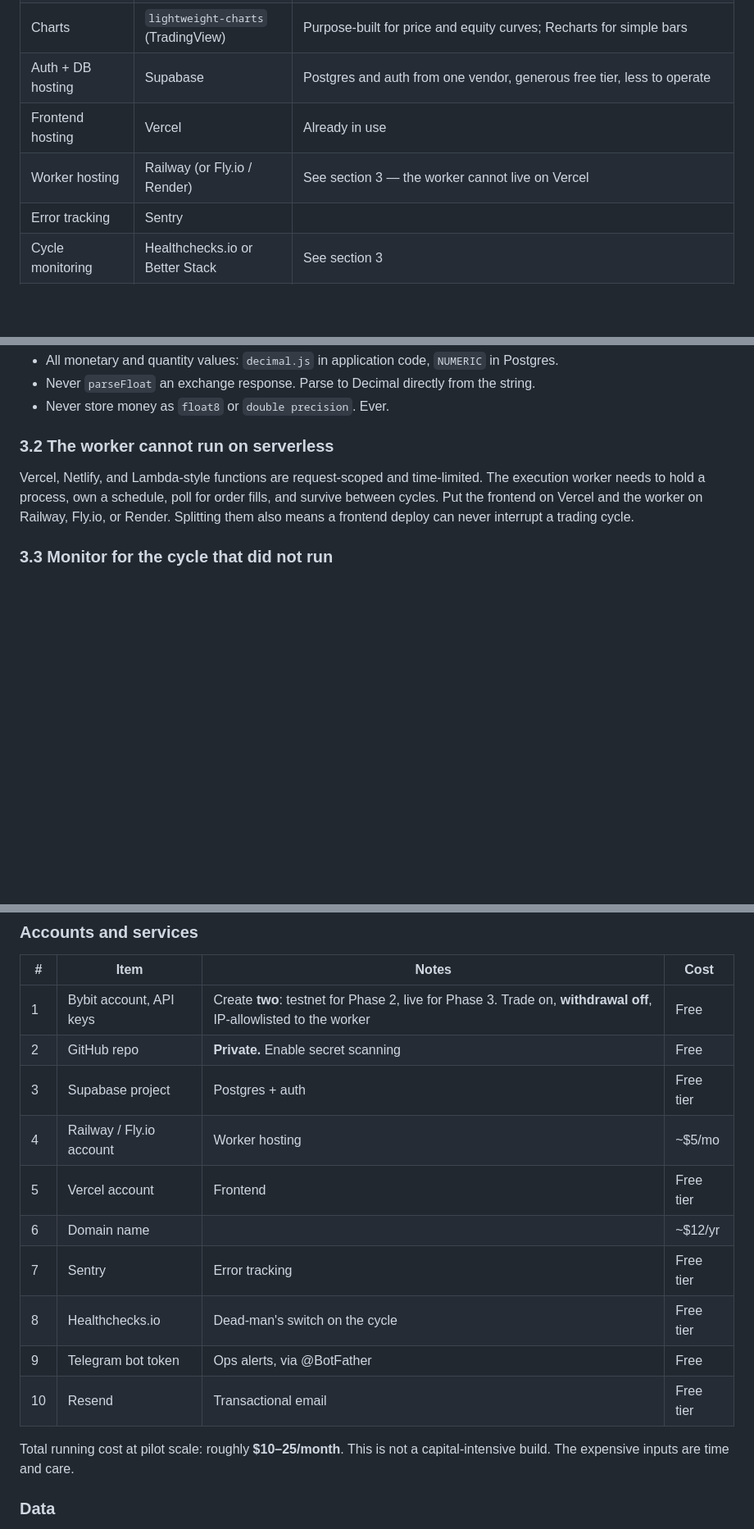
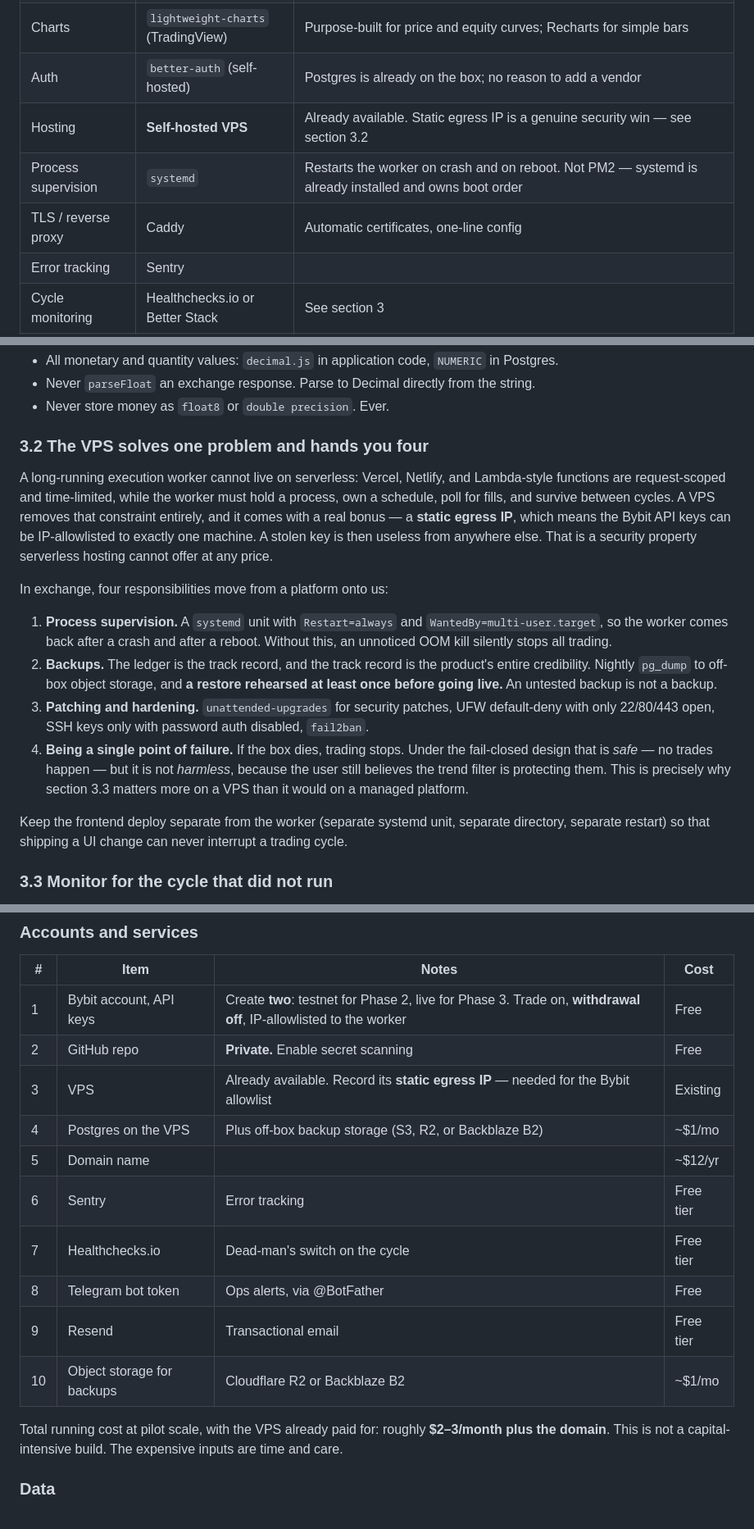
Before and after one commit to spade-codee/crypto-autotrader, a Markdown page: docs/stack-and-setup.md, 3 parts joined by grey strips. Shown at 82% size. Drawn GitHub-style; blank space fills up the shorter version.

Commit message:
Switch hosting to self-hosted VPS
Drops Vercel/Railway/Supabase in favour of the existing VPS. Adds the
static-IP allowlist benefit and the four operational responsibilities
that move onto us: supervision, backups, patching, single point of failure.

Co-Authored-By: Claude Opus 5 <noreply@anthropic.com>

```diff
--- a/docs/stack-and-setup.md
+++ b/docs/stack-and-setup.md
@@ -48,9 +48,10 @@ becomes the single source of truth. Research code is not execution code.
 | Validation | Zod | Validate every exchange response; never trust a third-party payload's shape |
 | Frontend | React + Vite + Tailwind + shadcn/ui | Already known from `staff-hub` |
 | Charts | `lightweight-charts` (TradingView) | Purpose-built for price and equity curves; Recharts for simple bars |
-| Auth + DB hosting | Supabase | Postgres and auth from one vendor, generous free tier, less to operate |
-| Frontend hosting | Vercel | Already in use |
-| Worker hosting | Railway (or Fly.io / Render) | See section 3 — the worker cannot live on Vercel |
+| Auth | `better-auth` (self-hosted) | Postgres is already on the box; no reason to add a vendor |
+| Hosting | **Self-hosted VPS** | Already available. Static egress IP is a genuine security win — see section 3.2 |
+| Process supervision | `systemd` | Restarts the worker on crash and on reboot. Not PM2 — systemd is already installed and owns boot order |
+| TLS / reverse proxy | Caddy | Automatic certificates, one-line config |
 | Error tracking | Sentry | |
 | Cycle monitoring | Healthchecks.io or Better Stack | See section 3 |
 | Ops alerts | Telegram bot | Free, instant, and already where the team lives |
@@ -75,12 +76,32 @@ likely way to fail it.
 - Never `parseFloat` an exchange response. Parse to Decimal directly from the string.
 - Never store money as `float8` or `double precision`. Ever.
 
-### 3.2 The worker cannot run on serverless
+### 3.2 The VPS solves one problem and hands you four
 
-Vercel, Netlify, and Lambda-style functions are request-scoped and time-limited. The
-execution worker needs to hold a process, own a schedule, poll for order fills, and survive
-between cycles. Put the frontend on Vercel and the worker on Railway, Fly.io, or Render.
-Splitting them also means a frontend deploy can never interrupt a trading cycle.
+A long-running execution worker cannot live on serverless: Vercel, Netlify, and Lambda-style
+functions are request-scoped and time-limited, while the worker must hold a process, own a
+schedule, poll for fills, and survive between cycles. A VPS removes that constraint entirely,
+and it comes with a real bonus — a **static egress IP**, which means the Bybit API keys can
+be IP-allowlisted to exactly one machine. A stolen key is then useless from anywhere else.
+That is a security property serverless hosting cannot offer at any price.
+
+In exchange, four responsibilities move from a platform onto us:
+
+1. **Process supervision.** A `systemd` unit with `Restart=always` and `WantedBy=multi-user.target`,
+   so the worker comes back after a crash and after a reboot. Without this, an unnoticed OOM
+   kill silently stops all trading.
+2. **Backups.** The ledger is the track record, and the track record is the product's entire
+   credibility. Nightly `pg_dump` to off-box object storage, and **a restore rehearsed at
+   least once before going live.** An untested backup is not a backup.
+3. **Patching and hardening.** `unattended-upgrades` for security patches, UFW default-deny
+   with only 22/80/443 open, SSH keys only with password auth disabled, `fail2ban`.
+4. **Being a single point of failure.** If the box dies, trading stops. Under the fail-closed
+   design that is *safe* — no trades happen — but it is not *harmless*, because the user still
+   believes the trend filter is protecting them. This is precisely why section 3.3 matters
+   more on a VPS than it would on a managed platform.
+
+Keep the frontend deploy separate from the worker (separate systemd unit, separate directory,
+separate restart) so that shipping a UI change can never interrupt a trading cycle.
 
 ### 3.3 Monitor for the cycle that did not run
 
@@ -174,17 +195,17 @@ to clear that.
 |---|---|---|---|
 | 1 | Bybit account, API keys | Create **two**: testnet for Phase 2, live for Phase 3. Trade on, **withdrawal off**, IP-allowlisted to the worker | Free |
 | 2 | GitHub repo | **Private.** Enable secret scanning | Free |
-| 3 | Supabase project | Postgres + auth | Free tier |
-| 4 | Railway / Fly.io account | Worker hosting | ~$5/mo |
-| 5 | Vercel account | Frontend | Free tier |
-| 6 | Domain name | | ~$12/yr |
-| 7 | Sentry | Error tracking | Free tier |
-| 8 | Healthchecks.io | Dead-man's switch on the cycle | Free tier |
-| 9 | Telegram bot token | Ops alerts, via @BotFather | Free |
-| 10 | Resend | Transactional email | Free tier |
+| 3 | VPS | Already available. Record its **static egress IP** — needed for the Bybit allowlist | Existing |
+| 4 | Postgres on the VPS | Plus off-box backup storage (S3, R2, or Backblaze B2) | ~$1/mo |
+| 5 | Domain name | | ~$12/yr |
+| 6 | Sentry | Error tracking | Free tier |
+| 7 | Healthchecks.io | Dead-man's switch on the cycle | Free tier |
+| 8 | Telegram bot token | Ops alerts, via @BotFather | Free |
+| 9 | Resend | Transactional email | Free tier |
+| 10 | Object storage for backups | Cloudflare R2 or Backblaze B2 | ~$1/mo |
 
-Total running cost at pilot scale: roughly **$10–25/month**. This is not a capital-intensive
-build. The expensive inputs are time and care.
+Total running cost at pilot scale, with the VPS already paid for: roughly **$2–3/month plus
+the domain**. This is not a capital-intensive build. The expensive inputs are time and care.
 
 ### Data
 
```
